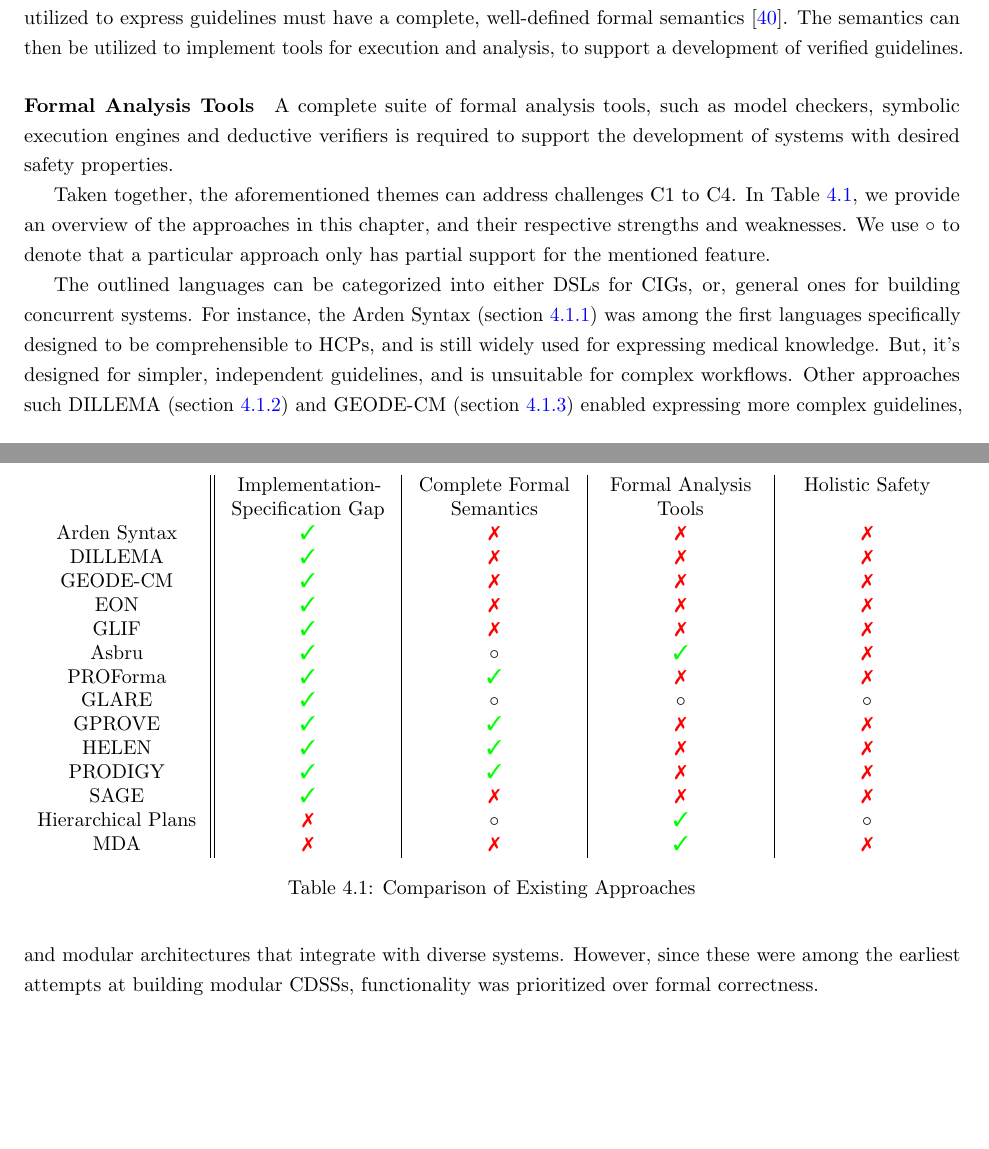
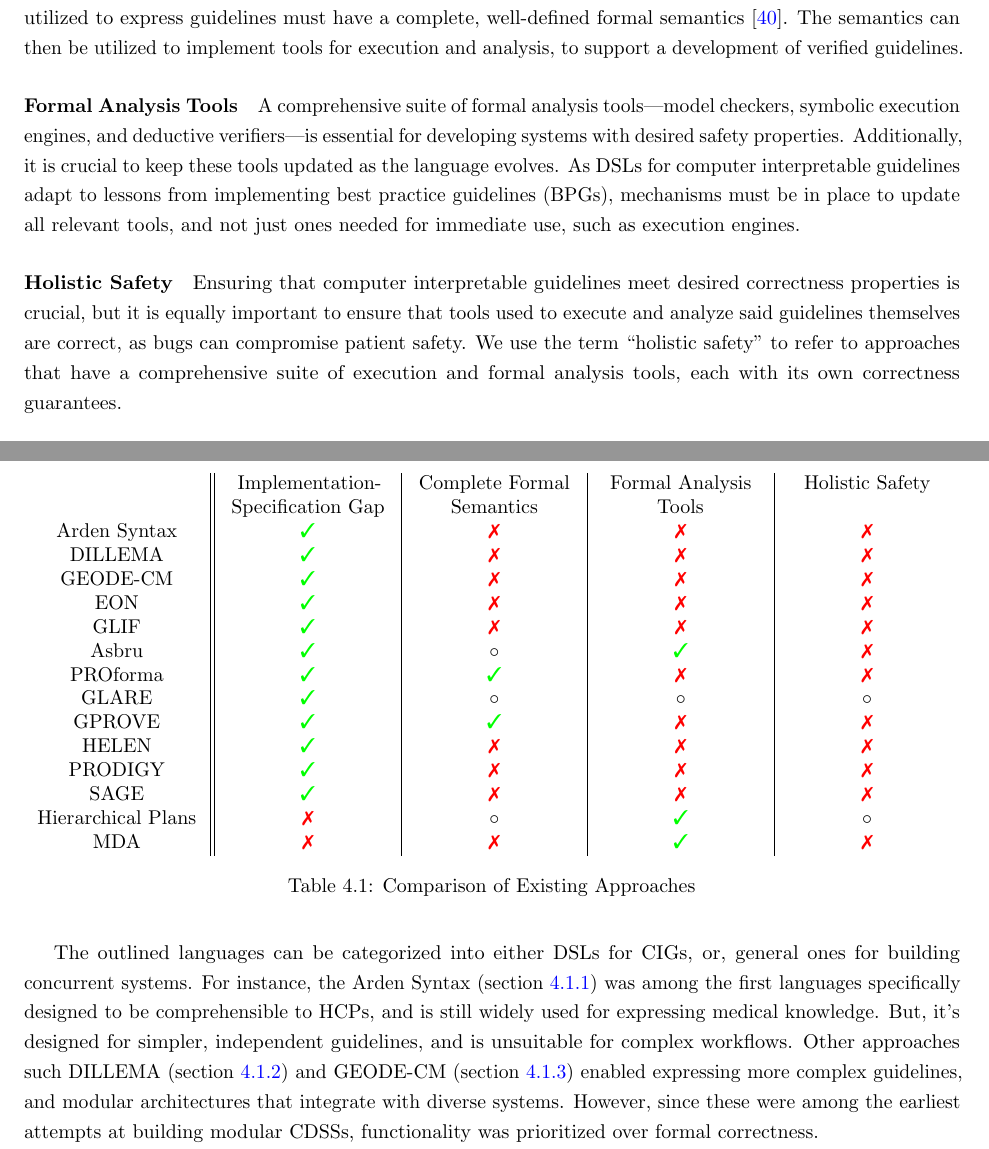
Before and after one commit to msaxena2/thesis, a LaTeX thesis (dissertation/thesis.tex, which reads dissertation/related-work.tex): two parts of pages 44 and 45 of 57, joined at a grey line, cut so that both start at the same text, the shorter picture padded with empty space. Compiled offline with pdfLaTeX.

Commit message:
dissertation:Update related work discussion

```diff
--- a/dissertation/related-work.tex
+++ b/dissertation/related-work.tex
@@ -1164,16 +1164,25 @@ to support a development of verified guidelines.
 
 \paragraph{Formal Analysis Tools}
 
-A complete suite of formal analysis tools, such as model checkers, symbolic
-execution engines and deductive verifiers is required to support the
-development of systems with desired safety properties.
+A comprehensive suite of formal analysis tools---model checkers,
+symbolic execution engines, and deductive verifiers---is essential for
+developing systems with desired safety properties.
+Additionally, it is crucial to keep these tools updated as the language evolves.
+As \DSLs{} for computer interpretable guidelines adapt
+to lessons from implementing best practice guidelines (\BPGs{}),
+mechanisms must be in place to update all relevant tools, and not just
+ones needed for immediate use, such as execution engines.
 
-Taken together, the aforementioned themes can address challenges C1 to C4.
-In \tablename{} \ref{table:dsl-comparison}, we provide an overview of
-the approaches in this chapter, and their respective strengths and weaknesses.
-We use $\circ$ to denote that a particular approach only has partial support
-for the mentioned feature.
+\paragraph{Holistic Safety}
 
+Ensuring that computer interpretable guidelines
+meet desired correctness properties is crucial,
+but it is equally important to ensure that tools used
+to execute and analyze said guidelines themselves are correct,
+as bugs can compromise patient safety.
+We use the term \say{holistic safety} to refer to approaches that
+have a comprehensive suite of execution and formal analysis tools,
+each with its own correctness guarantees.
 
   \begin{table}[th]
     \begin{tabularx}{\textwidth}
@@ -1190,11 +1199,11 @@ for the mentioned feature.
     EON                             & $\greencheck$                    & $\redcross$               & $\redcross$           & $\redcross$ \\
     \GLIF{}                         & $\greencheck$                    & $\redcross$               & $\redcross$           & $\redcross$ \\
     Asbru                           & $\greencheck$                    & $\circ$                   & $\greencheck$         & $\redcross$ \\
-    PROForma                        & $\greencheck$                    & $\greencheck$             & $\redcross$           & $\redcross$ \\
+    PROforma                        & $\greencheck$                    & $\greencheck$             & $\redcross$           & $\redcross$ \\
     \GLARE                          & $\greencheck$                    & $\circ$                   & $\circ$               & $\circ$     \\
     \GPROVE{}                       & $\greencheck$                    & $\greencheck$             & $\redcross$           & $\redcross$ \\
-    HELEN                           & $\greencheck$                    & $\greencheck$             & $\redcross$           & $\redcross$ \\
-    PRODIGY                         & $\greencheck$                    & $\greencheck$             & $\redcross$           & $\redcross$ \\
+    HELEN                           & $\greencheck$                    & $\redcross$               & $\redcross$           & $\redcross$ \\
+    PRODIGY                         & $\greencheck$                    & $\redcross$               & $\redcross$           & $\redcross$ \\
     SAGE                            & $\greencheck$                    & $\redcross$               & $\redcross$           & $\redcross$ \\
     Hierarchical Plans              & $\redcross$                      & $\circ$                   & $\greencheck$         & $\circ$     \\
     \MDA{}                          & $\redcross$                      & $\redcross$               & $\greencheck$         & $\redcross$ \\
```
Also changed, not shown: dissertation/related-work.tex (2 more changed lines).
